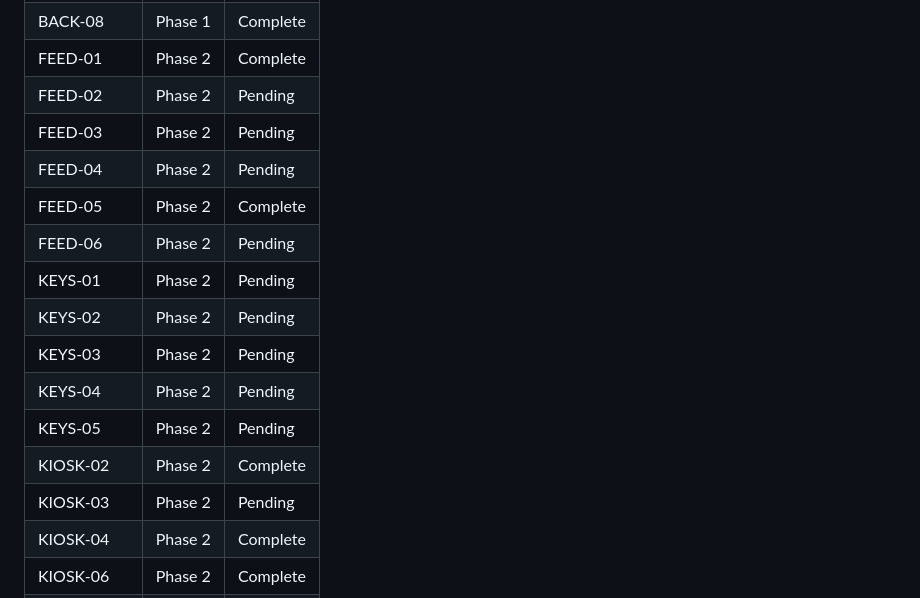
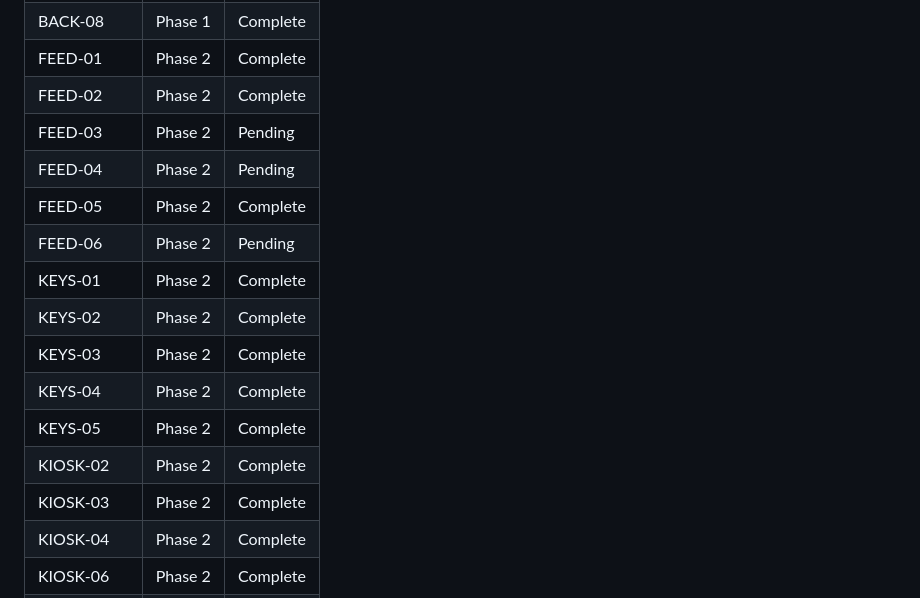
Before and after one commit to TimpiaAI/clinic-entrance-detector, a Markdown page: .planning/REQUIREMENTS.md, the part around one of its changes. Rendered like a GitHub page.

```diff
--- a/.planning/REQUIREMENTS.md
+++ b/.planning/REQUIREMENTS.md
@@ -128,18 +128,18 @@ Which phases cover which requirements. Updated during roadmap creation.
 | BACK-07 | Phase 1 | Complete |
 | BACK-08 | Phase 1 | Complete |
 | FEED-01 | Phase 2 | Complete |
-| FEED-02 | Phase 2 | Pending |
+| FEED-02 | Phase 2 | Complete |
 | FEED-03 | Phase 2 | Pending |
 | FEED-04 | Phase 2 | Pending |
 | FEED-05 | Phase 2 | Complete |
 | FEED-06 | Phase 2 | Pending |
-| KEYS-01 | Phase 2 | Pending |
-| KEYS-02 | Phase 2 | Pending |
-| KEYS-03 | Phase 2 | Pending |
-| KEYS-04 | Phase 2 | Pending |
-| KEYS-05 | Phase 2 | Pending |
+| KEYS-01 | Phase 2 | Complete |
+| KEYS-02 | Phase 2 | Complete |
+| KEYS-03 | Phase 2 | Complete |
+| KEYS-04 | Phase 2 | Complete |
+| KEYS-05 | Phase 2 | Complete |
 | KIOSK-02 | Phase 2 | Complete |
-| KIOSK-03 | Phase 2 | Pending |
+| KIOSK-03 | Phase 2 | Complete |
 | KIOSK-04 | Phase 2 | Complete |
 | KIOSK-06 | Phase 2 | Complete |
 | VCTL-01 | Phase 3 | Pending |
```
Also changed, not shown: other parts of .planning/REQUIREMENTS.md (+7 -7 lines), .planning/STATE.md (+11 -7 lines), 1 other file.
